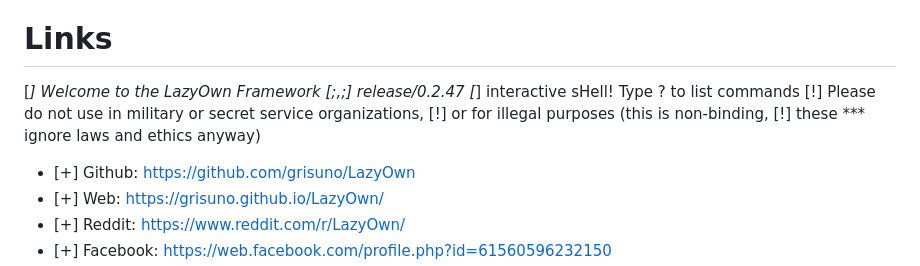
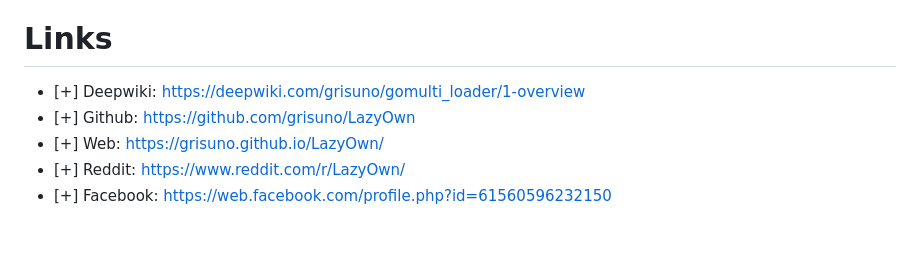
Before and after one commit to grisuno/gomulti_loader, a Markdown page: README.md, the part around the change. Drawn GitHub-style; blank space fills up the shorter version.

```diff
--- a/README.md
+++ b/README.md
@@ -167,11 +167,7 @@ The GPL v3 license provides the following fundamental freedoms as outlined in
 
 # Links
 
-[*] Welcome to the LazyOwn Framework [;,;] release/0.2.47
-[*] interactive sHell! Type ? to list commands
-[!] Please do not use in military or secret service organizations,
-[!] or for illegal purposes (this is non-binding,
-[!] these *** ignore laws and ethics anyway)
+-    [+] Deepwiki: https://deepwiki.com/grisuno/gomulti_loader/1-overview
 -    [+] Github: https://github.com/grisuno/LazyOwn
 -    [+] Web: https://grisuno.github.io/LazyOwn/
 -    [+] Reddit: https://www.reddit.com/r/LazyOwn/
```
